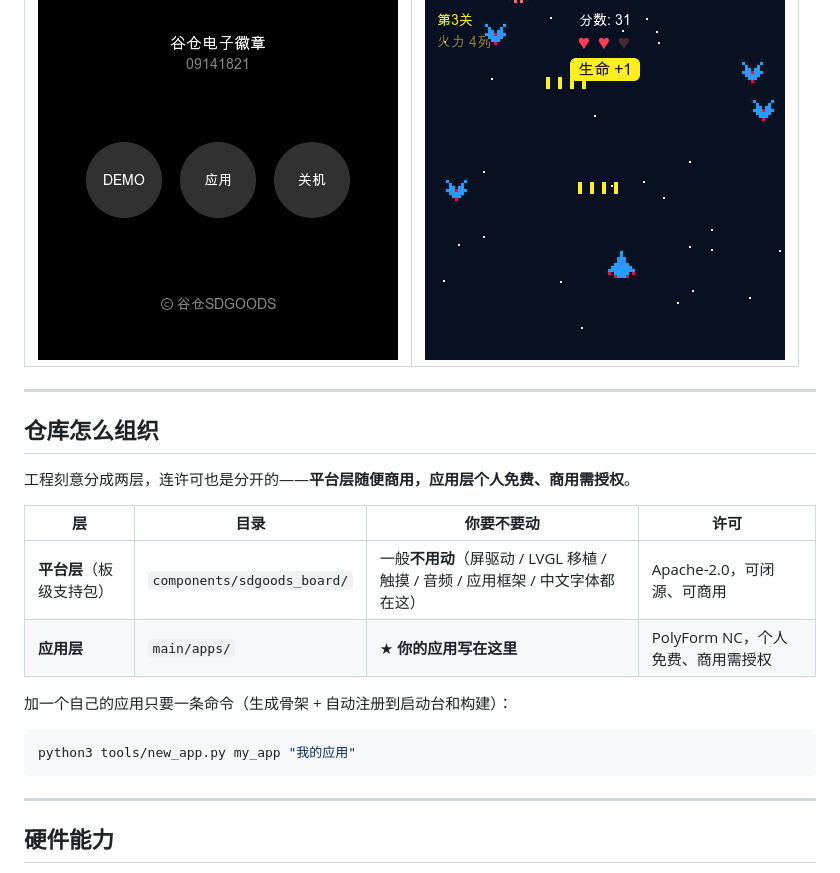
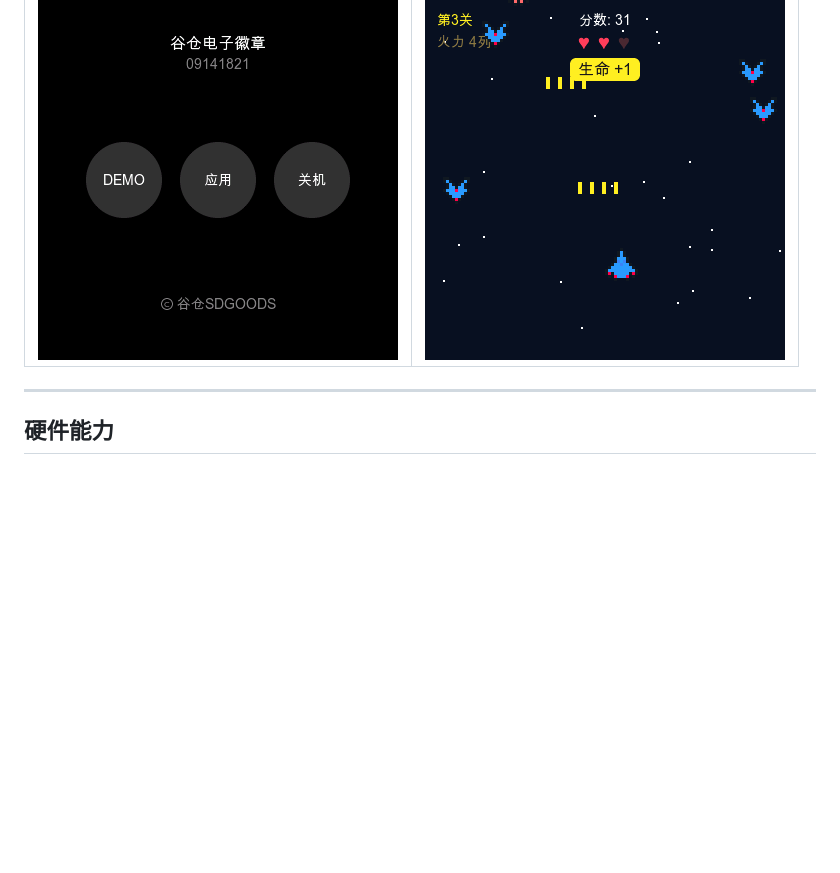
Before and after one commit to SDGOODS/SDGOODS-ESP32S3, a Markdown page: README.md, the part around the change. GitHub-like rendering; blank space fills up the shorter version.

Commit message:
docs: README 删除「仓库怎么组织」一节

````diff
--- a/README.md
+++ b/README.md
@@ -18,23 +18,6 @@
 | 主页 | 应用启动台 |
 |---|---|
 | ![home](docs/images/screenshot-home.png) | ![home2](docs/images/screenshot-home-2.png) |
-
----
-
-## 仓库怎么组织
-
-工程刻意分成两层，连许可也是分开的——**平台层随便商用，应用层个人免费、商用需授权**。
-
-| 层 | 目录 | 你要不要动 | 许可 |
-|---|---|---|---|
-| **平台层**（板级支持包） | `components/sdgoods_board/` | 一般**不用动**（屏驱动 / LVGL 移植 / 触摸 / 音频 / 应用框架 / 中文字体都在这） | Apache-2.0，可闭源、可商用 |
-| **应用层** | `main/apps/` | ★ **你的应用写在这里** | PolyForm NC，个人免费、商用需授权 |
-
-加一个自己的应用只要一条命令（生成骨架 + 自动注册到启动台和构建）：
-
-```bash
-python3 tools/new_app.py my_app "我的应用"
-```
 
 ---
 
````
